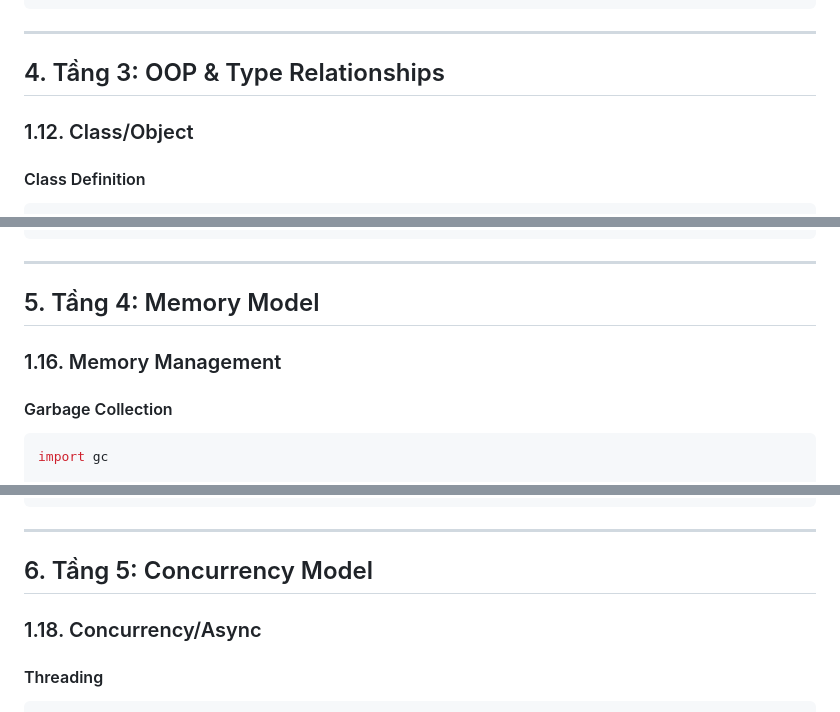
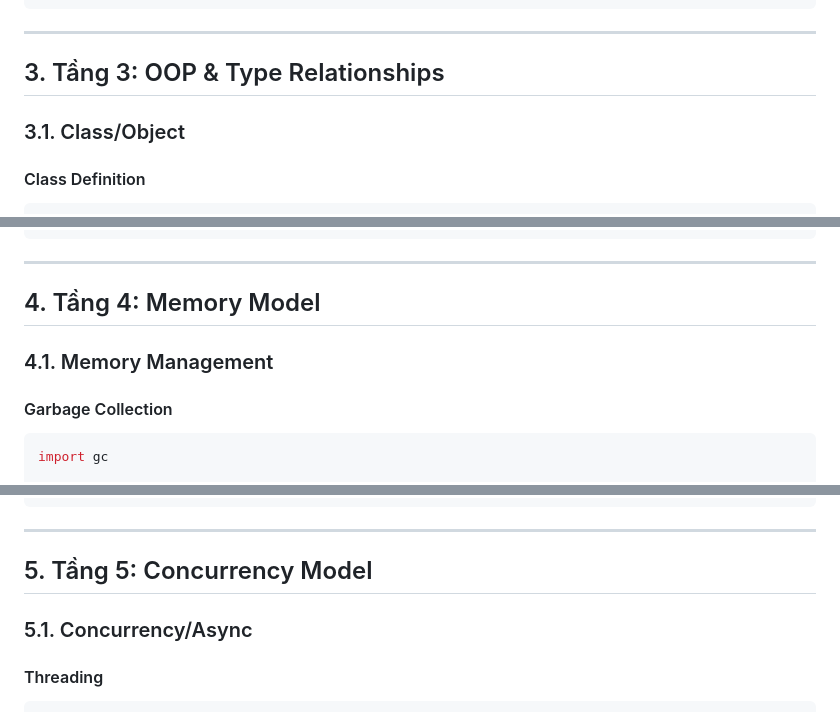
Before and after one commit to manhpham90vn/til, a Markdown page: Python.md, 3 parts joined by grey strips. GitHub-like rendering.

```diff
--- a/Python.md
+++ b/Python.md
@@ -1147,9 +1147,9 @@ text.endswith("World")    # True
 
 ---
 
-## 4. Tầng 3: OOP & Type Relationships
-
-### 1.12. Class/Object
+## 3. Tầng 3: OOP & Type Relationships
+
+### 3.1. Class/Object
 
 #### Class Definition
 
@@ -1500,9 +1500,9 @@ class Person:
 
 ---
 
-## 5. Tầng 4: Memory Model
-
-### 1.16. Memory Management
+## 4. Tầng 4: Memory Model
+
+### 4.1. Memory Management
 
 #### Garbage Collection
 
@@ -1607,9 +1607,9 @@ print(temp.fahrenheit)  # 77.0
 
 ---
 
-## 6. Tầng 5: Concurrency Model
-
-### 1.18. Concurrency/Async
+## 5. Tầng 5: Concurrency Model
+
+### 5.1. Concurrency/Async
 
 #### Threading
 
```
Also changed, not shown: other parts of Python.md (+128 -124 lines).
